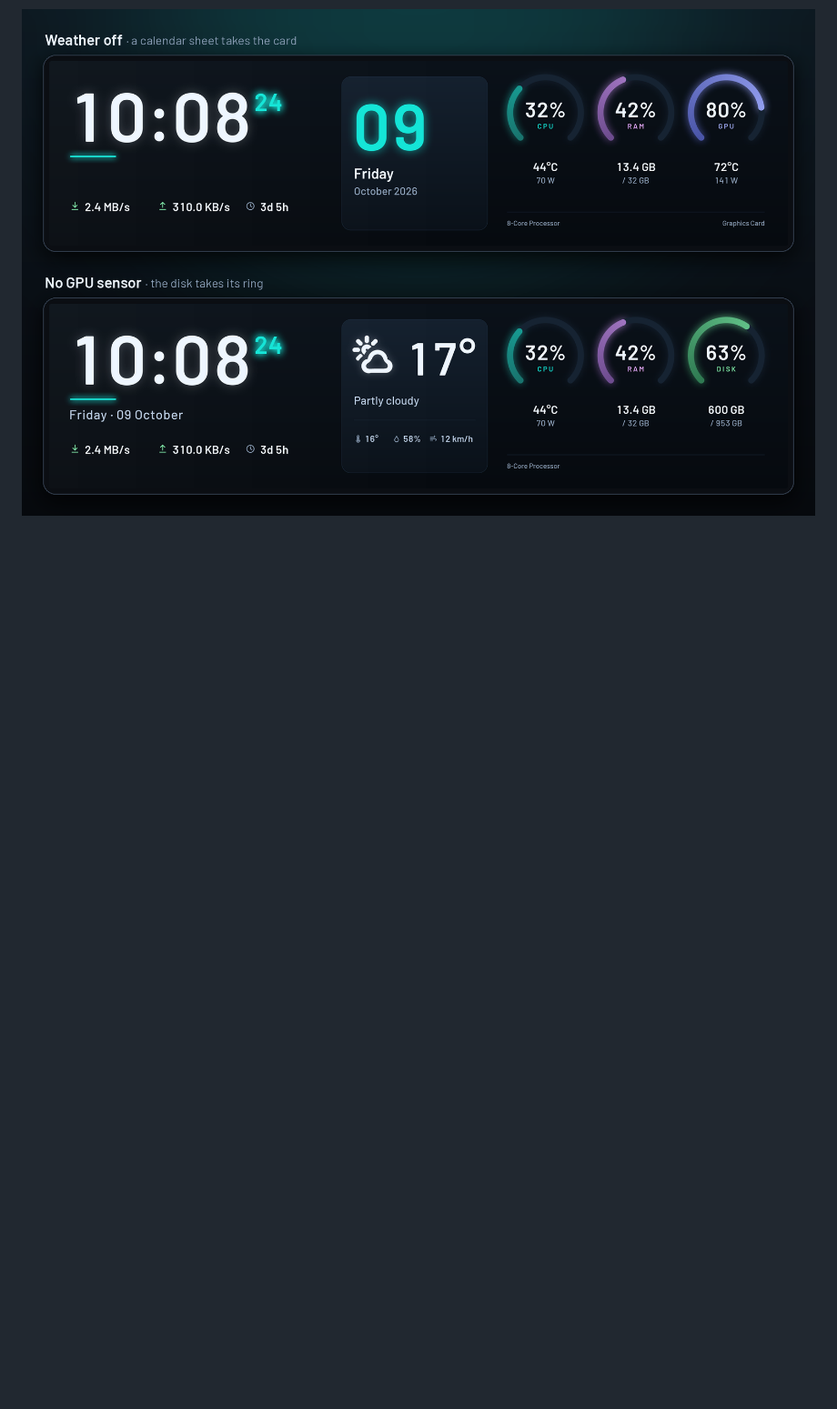
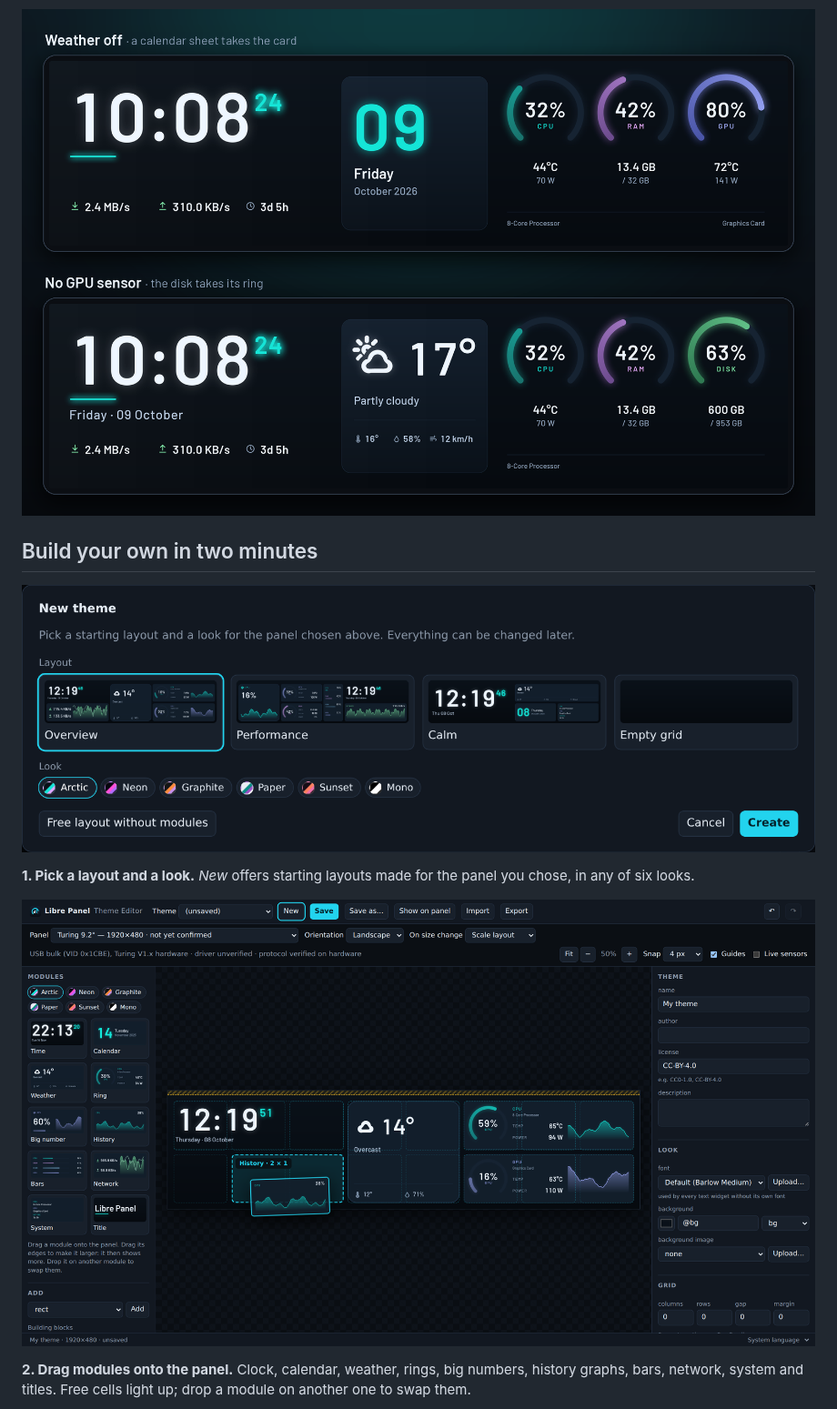
Before and after one commit to syntensa/libre-panel, a Markdown page: README.md, the part around one of its changes. Shown at 91% size. Rendered like a GitHub page; pictures changed too: docs/images/editor-drag.png (added), docs/images/editor-new.png (added); blank space fills up the shorter version.

```diff
--- a/README.md
+++ b/README.md
@@ -49,3 +50,17 @@ on a PC that reports no GPU readings. Any widget can do this with one field,
 `needs` (see [Theme format](docs/THEMES.md#widgets)).
 
 <p align="center"><img src="docs/images/studio-adapts.png" alt="Studio without weather (a calendar sheet in the card) and without GPU readings (a disk ring in the third slot)" width="100%"></p>
+
+## Build your own in two minutes
+
+<p align="center"><img src="docs/images/editor-new.png" alt="The New theme dialog: three starting layouts for the 9.2 inch panel and six looks" width="100%"></p>
+
+**1. Pick a layout and a look.** *New* offers starting layouts made for the
+panel you chose, in any of six looks.
+
+<p align="center"><img src="docs/images/editor-drag.png" alt="A History module is dragged from the library onto two free cells, which light up" width="100%"></p>
+
+**2. Drag modules onto the panel.** Clock, calendar, weather, rings, big
+numbers, history graphs, bars, network, system and titles. Free cells light
+up; drop a module on another one to swap them.
+
```
Also changed, not shown: other parts of README.md (+31 -9 lines), CHANGELOG.md (+19 -1 lines), docs/images/editor.png, docs/images/looks.png (added), docs/images/module-layouts.png (added), docs/images/module-sizes.png (added), 7 other files.
